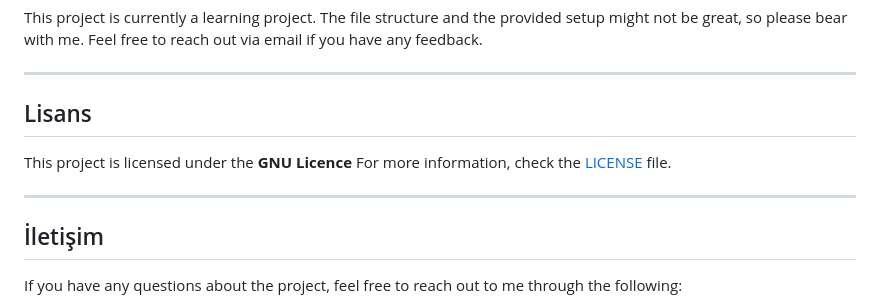
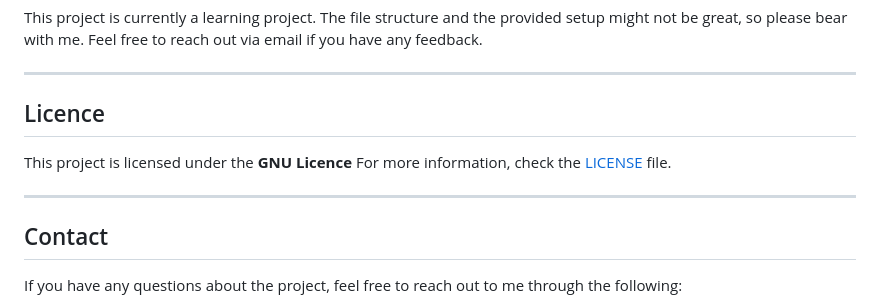
Before and after one commit to ifeelikeabit/Aster, a Markdown page: README.md, the part around the change. Rendered like a GitHub page.

```diff
--- a/README.md
+++ b/README.md
@@ -110,13 +110,13 @@ This project is currently a learning project. The file structure and the provide
 
 ---
 
-## Lisans
+## Licence
 
 This project is licensed under the **GNU Licence** For more information, check the [LICENSE](LICENSE) file.
 
 ---
 
-## İletişim
+## Contact
 
 If you have any questions about the project, feel free to reach out to me through the following:
 
```
